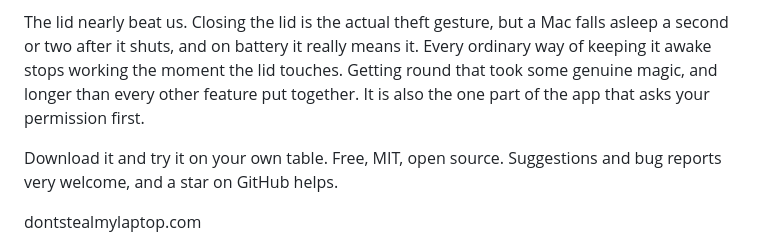
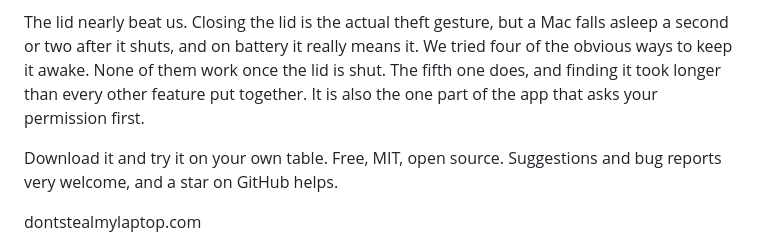
Before and after one commit to nejcar20/yowl, a Markdown page: docs/launch/LINKEDIN.md, the part around the change. GitHub-like rendering.

Commit message:
Replace "genuine magic" with the fact it was standing in for
Four documented approaches fail and the fifth works. Saying that is
both more interesting than calling it magic and checkable, and it
invites the question the prepared answers already cover.

Co-Authored-By: Claude Opus 5 <noreply@anthropic.com>
Claude-Session: https://claude.ai/code/session_01Gur8dX9AB8VShJhA2bMvBB

```diff
--- a/docs/launch/LINKEDIN.md
+++ b/docs/launch/LINKEDIN.md
@@ -35,10 +35,10 @@ haven't found another Mac app using the camera this way.
 
 The lid nearly beat us. Closing the lid is the actual theft gesture, but a Mac
 falls asleep a second or two after it shuts, and on battery it really means it.
-Every ordinary way of keeping it awake stops working the moment the lid touches.
-Getting round that took some genuine magic, and longer than every other feature
-put together. It is also the one part of the app that asks your permission
-first.
+We tried four of the obvious ways to keep it awake. None of them work once the
+lid is shut. The fifth one does, and finding it took longer than every other
+feature put together. It is also the one part of the app that asks your
+permission first.
 
 Download it and try it on your own table. Free, MIT, open source. Suggestions
 and bug reports very welcome, and a star on GitHub helps.
```
